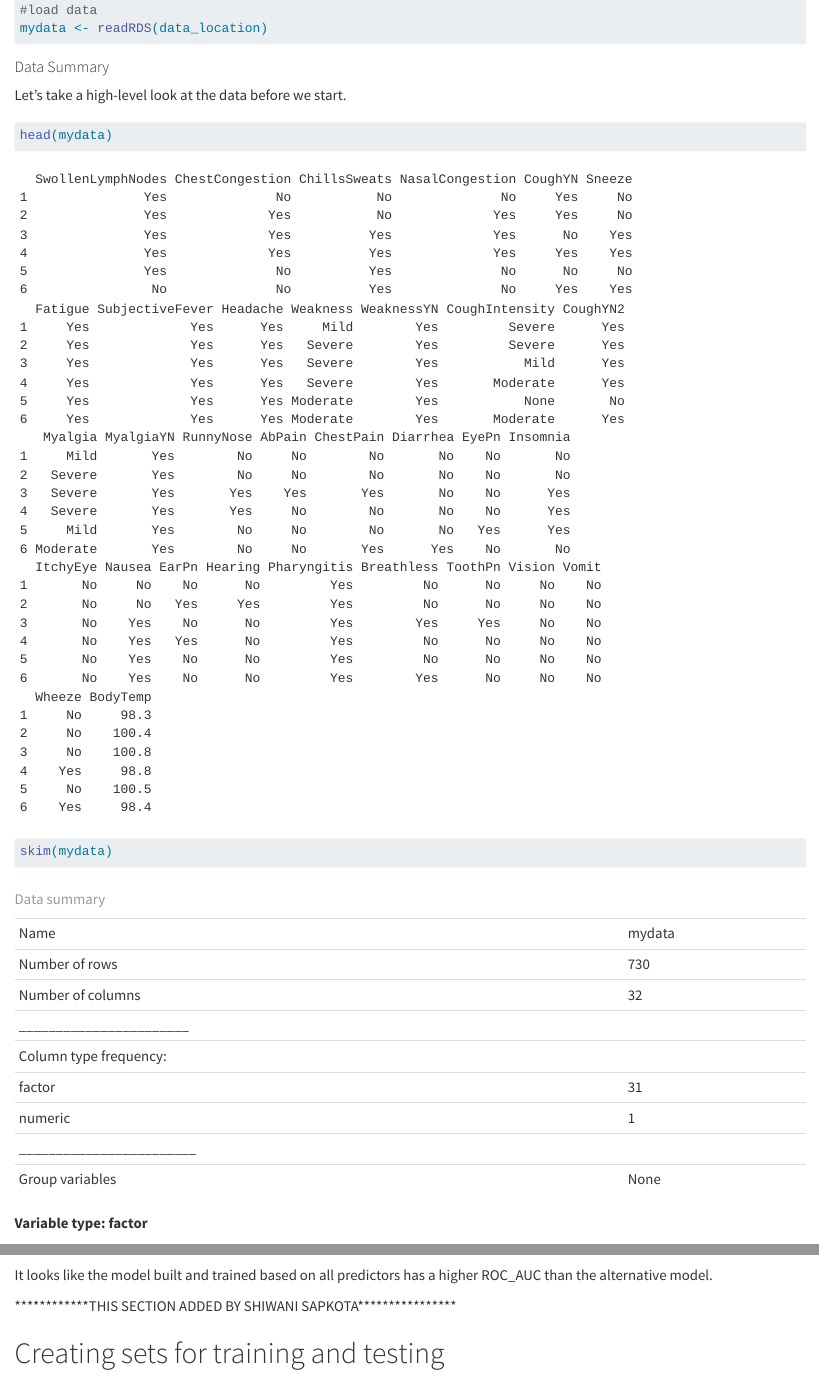
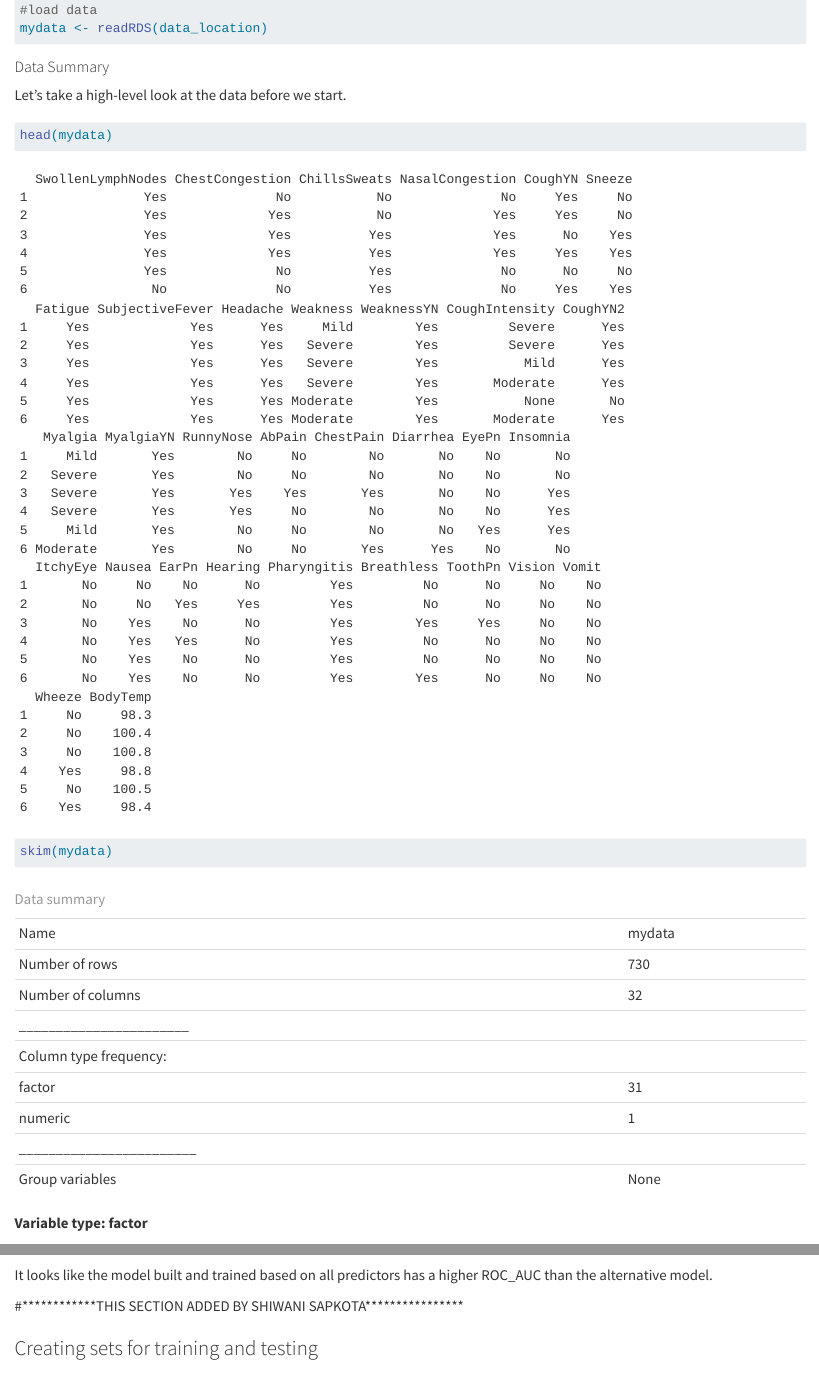
Before and after one commit to irenecavros/irenecavros-mada-portfolio, a Quarto document (fluanalysis/code/modeleval.qmd): the page in a window 1100 px wide, from 1000 px down, and a second part further down, joined at a grey line. Rendered offline with R 4.5, knitr and Pandoc in place of Quarto, with nearby package versions; some code elsewhere in the file could not run offline; long lines of code are wrapped; common packages that the code uses without loading them are loaded.

````diff
--- a/_quarto.yml
+++ b/_quarto.yml
@@ -27,7 +27,7 @@
           - text: "Fitting"
             href: ./fluanalysis/code/fitting.html
           - text: "Model Evaluation"
-            href: ./fluanalysis/code/fitting.html
+            href: ./fluanalysis/code/modeleval.html
 
     right:
       - icon: github
--- a/fluanalysis/code/modeleval.qmd
+++ b/fluanalysis/code/modeleval.qmd
@@ -128,9 +128,9 @@
 
 It looks like the model built and trained based on all predictors has a higher ROC_AUC than the alternative model.
 
-\*\*\*\*\*\*\*\*\*\*\*\*THIS SECTION ADDED BY SHIWANI SAPKOTA\*\*\*\*\*\*\*\*\*\*\*\*\*\*\*\*
+#\*\*\*\*\*\*\*\*\*\*\*\*THIS SECTION ADDED BY SHIWANI SAPKOTA\*\*\*\*\*\*\*\*\*\*\*\*\*\*\*\*
 
-# Creating sets for training and testing
+### Creating sets for training and testing
 
 ```{r}
 # Setting seed
````
Also changed, not shown: docs/search.json, 16 other files.
